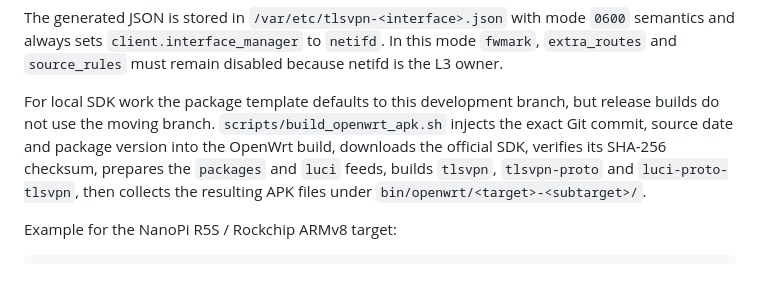
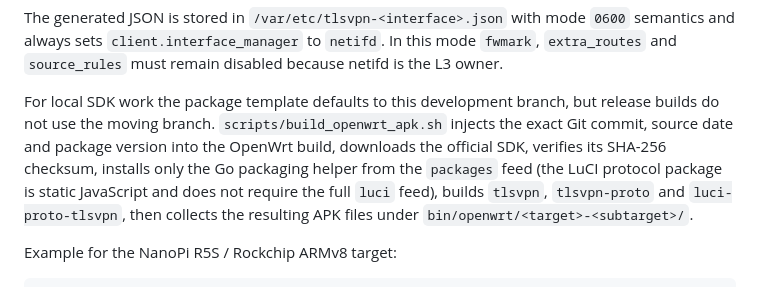
Before and after one commit to NNdroid/tlsvpn, a Markdown page: README.md, the part around the change. Rendered like a GitHub page.

Commit message:
docs(openwrt): describe minimal SDK feeds

```diff
--- a/README.md
+++ b/README.md
@@ -133,7 +133,7 @@ The protocol handler resolves every transport endpoint before starting TLSVPN, i
 
 The generated JSON is stored in `/var/etc/tlsvpn-<interface>.json` with mode `0600` semantics and always sets `client.interface_manager` to `netifd`. In this mode `fwmark`, `extra_routes` and `source_rules` must remain disabled because netifd is the L3 owner.
 
-For local SDK work the package template defaults to this development branch, but release builds do not use the moving branch. `scripts/build_openwrt_apk.sh` injects the exact Git commit, source date and package version into the OpenWrt build, downloads the official SDK, verifies its SHA-256 checksum, prepares the `packages` and `luci` feeds, builds `tlsvpn`, `tlsvpn-proto` and `luci-proto-tlsvpn`, then collects the resulting APK files under `bin/openwrt/<target>-<subtarget>/`.
+For local SDK work the package template defaults to this development branch, but release builds do not use the moving branch. `scripts/build_openwrt_apk.sh` injects the exact Git commit, source date and package version into the OpenWrt build, downloads the official SDK, verifies its SHA-256 checksum, installs only the Go packaging helper from the `packages` feed (the LuCI protocol package is static JavaScript and does not require the full `luci` feed), builds `tlsvpn`, `tlsvpn-proto` and `luci-proto-tlsvpn`, then collects the resulting APK files under `bin/openwrt/<target>-<subtarget>/`.
 
 Example for the NanoPi R5S / Rockchip ARMv8 target:
 
```
